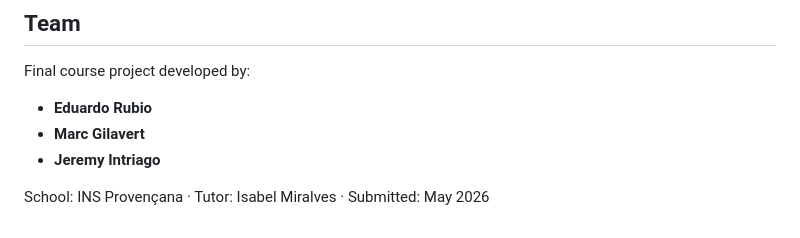
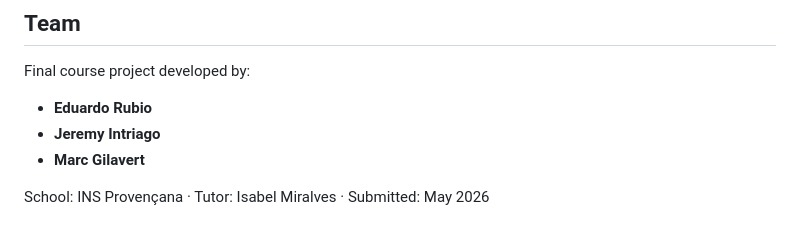
Before and after one commit to lafrituredu/finext, a Markdown page: README.md, the part around the change. GitHub-like rendering.

```diff
--- a/README.md
+++ b/README.md
@@ -147,7 +147,7 @@ npm run dev
 Final course project developed by:
 
 - **Eduardo Rubio**
+- **Jeremy Intriago**
 - **Marc Gilavert**
-- **Jeremy Intriago**
 
 School: INS Provençana · Tutor: Isabel Miralves · Submitted: May 2026
```
